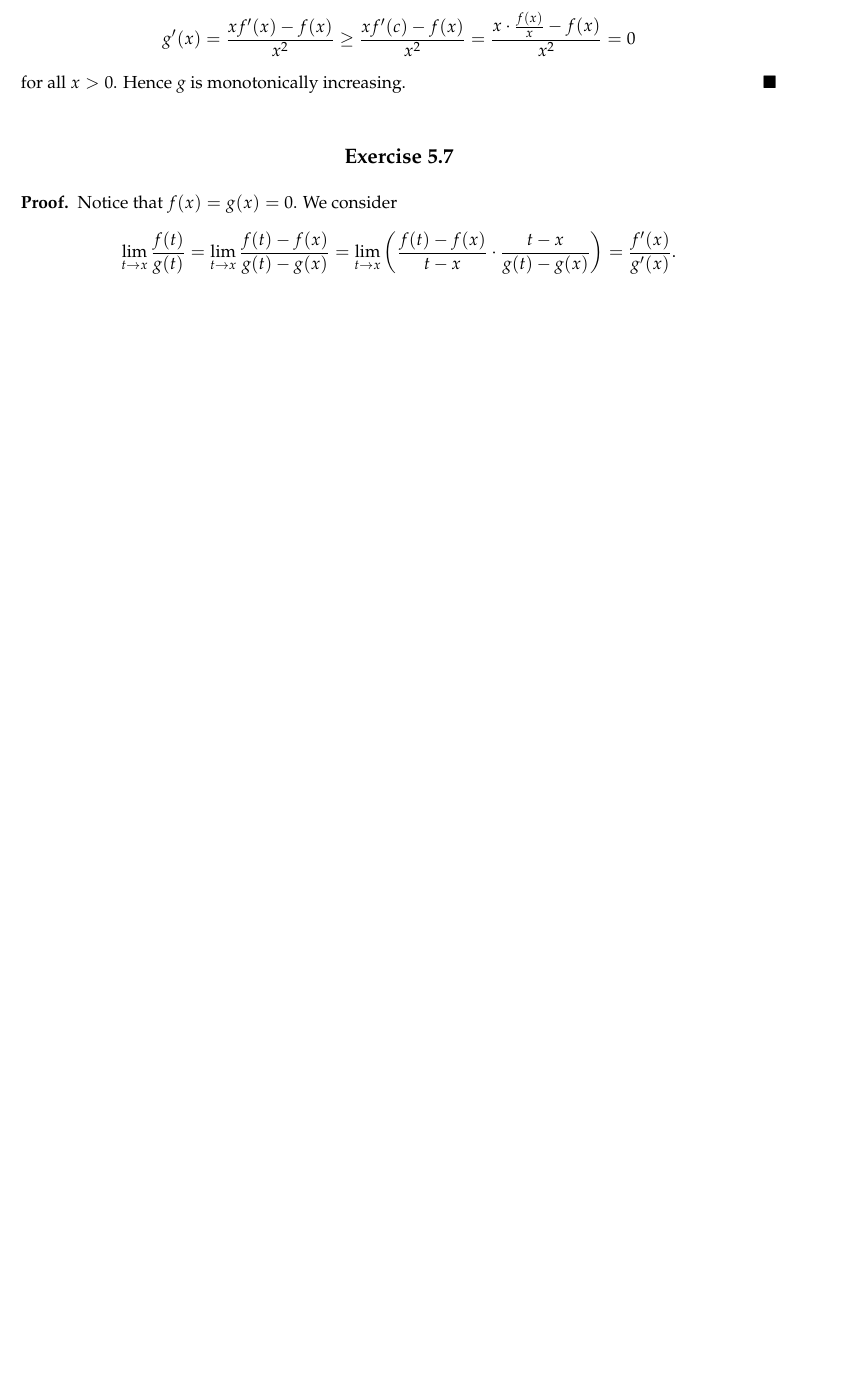
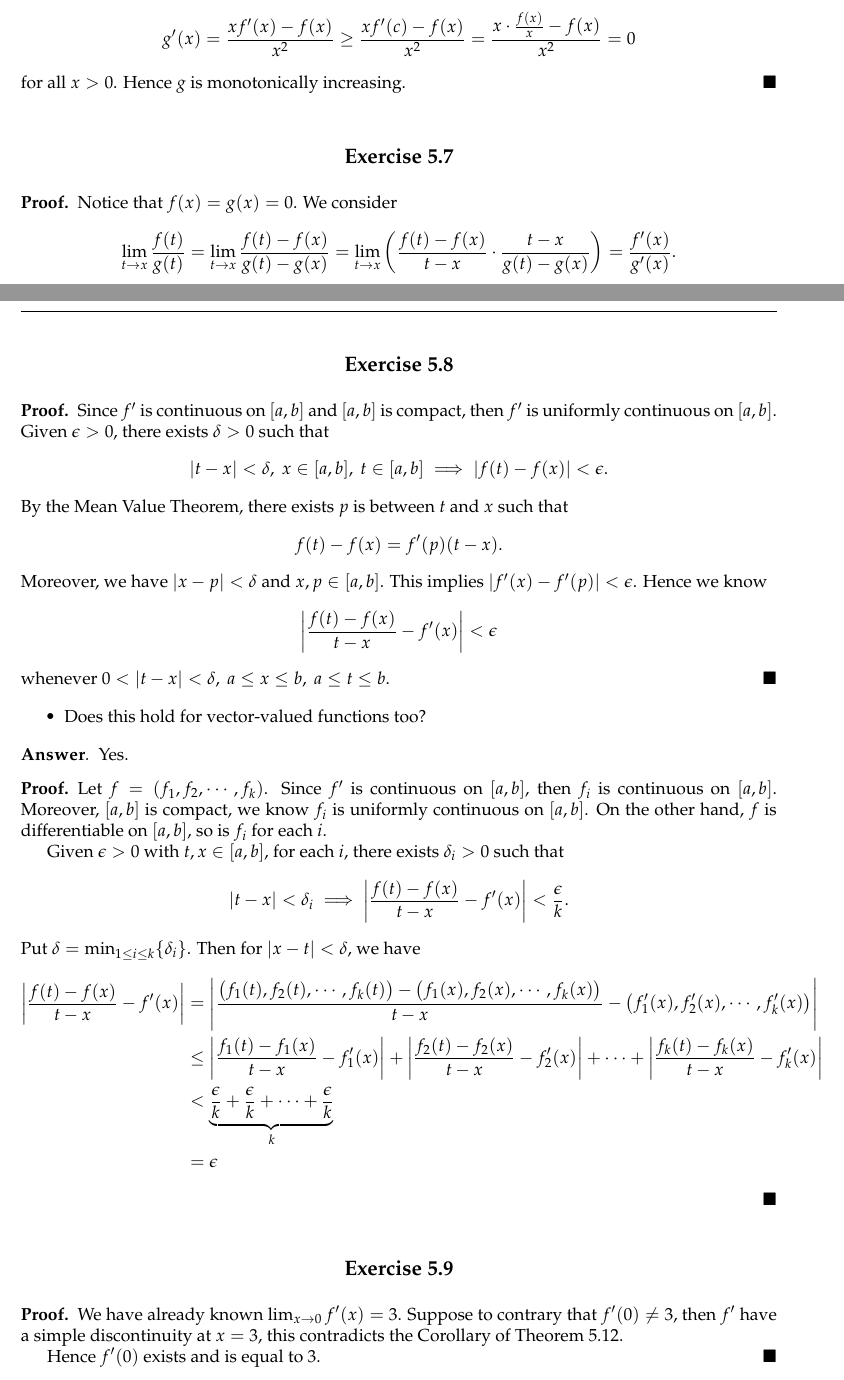
Before and after one commit to howeverforever/Principles-of-Mathematical-Analysis, a LaTeX document (main.tex, which reads chapter5/exercises/ex_5.8.tex, chapter5/exercises/ex_5.9.tex, config.tex): part of page 31 of 54 before the commit and two parts of pages 31 and 32 of 55 after it, the two joined at a grey line, cut so that both start at the same text, the shorter picture padded with empty space. Compiled offline with pdfLaTeX.

Commit message:
Write exercises 5.8, 9, 10.

```diff
--- /dev/null
+++ b/chapter5/exercises/ex_5.8.tex
@@ -0,0 +1,47 @@
+% === Exercise 5.8 ===
+\begin{Exercise}
+	\begin{proof}
+		Since $f'$ is continuous on $[a,b]$ and $[a,b]$ is compact, then $f'$ is uniformly continuous on $[a,b]$.
+		Given $\epsilon>0$, there exists $\delta > 0$ such that
+		$$
+		|t-x|<\delta,\ x\in[a,b],\ t\in[a,b] \implies |f(t)-f(x)|<\epsilon.
+		$$
+		By the Mean Value Theorem, there exists $p$ is between $t$ and $x$ such that
+		$$
+		f(t)-f(x) = f'(p) (t-x).
+		$$
+		Moreover, we have $|x-p|<\delta$ and $x,p\in [a,b]$.
+		This implies $|f'(x) - f'(p)|<\epsilon$.
+		Hence we know
+		$$
+		\left| \frac{f(t)-f(x)}{t-x}-f'(x) \right| < \epsilon
+		$$
+		whenever $0<|t-x|<\delta,\ a\leq x \leq b,\ a\leq t\leq b$.
+	\end{proof}
+
+	\begin{itemize}
+		\item Does this hold for vector-valued functions too?
+	\end{itemize}
+	\begin{answer}
+		Yes.
+	\end{answer}
+	\begin{proof}
+		Let $f = (f_1, f_2, \cdots, f_k)$.
+		Since $f'$ is continuous on $[a,b]$, then $f_i$ is continuous on $[a,b]$.
+		Moreover, $[a,b]$ is compact, we know $f_i$ is uniformly continuous on $[a,b]$.
+		On the other hand, $f$ is differentiable on $[a,b]$, so is $f_i$ for each $i$.
+
+		Given $\epsilon>0$ with $t,x\in [a,b]$, for each $i$, there exists $\delta_i >0$ such that
+		$$
+		|t-x|<\delta_i \implies \left| \frac{f(t)-f(x)}{t-x}-f'(x) \right| < \frac{\epsilon}{k}.
+		$$
+		Put $\delta = \min_{1\leq i \leq k}\{\delta_i\}$. Then for $|x-t|<\delta$, we have
+		\begin{align*}
+		\left| \frac{f(t)-f(x)}{t-x}-f'(x) \right|
+		&= \left| \frac{\big( f_1(t), f_2(t),\cdots, f_k(t)\big) - \big( f_1(x), f_2(x),\cdots, f_k(x)\big)}{t-x} - \big( f'_1(x), f'_2(x), \cdots, f'_k(x) \big)\right| \\
+		&\leq \left| \frac{f_1(t)-f_1(x)}{t-x}-f'_1(x) \right| + \left| \frac{f_2(t)-f_2(x)}{t-x}-f'_2(x) \right| + \cdots + \left| \frac{f_k(t)-f_k(x)}{t-x}-f'_k(x) \right| \\
+		&< \underbrace{ \frac{\epsilon}{k} + \frac{\epsilon}{k} + \cdots +  \frac{\epsilon}{k}  }_k \\
+		&= \epsilon
+		\end{align*}
+	\end{proof}
+\end{Exercise}
--- /dev/null
+++ b/chapter5/exercises/ex_5.9.tex
@@ -0,0 +1,9 @@
+% === Exercise 5.9 ===
+\begin{Exercise}
+	\begin{proof}
+		We have already known $\lim_{x\to 0}f'(x) = 3$.
+		Suppose to contrary that $f'(0)\neq 3$, then $f'$ have a simple discontinuity at $x=3$, this contradicts the Corollary of Theorem 5.12.
+
+		Hence $f'(0)$ exists and is equal to $3$.
+	\end{proof}
+\end{Exercise}
--- a/config.tex
+++ b/config.tex
@@ -32,3 +32,5 @@
     {\mkern7mu\overline{\vphantom{\intop}\mkern7mu}\mkern-14mu}
   \int}
 \def\lowint{\mkern3mu\underline{\vphantom{\intop}\mkern7mu}\mkern-10mu\int}
+
+\DeclareMathOperator{\ii}{\mathrm{i}}
```
Also changed, not shown: chapter5/chapter5.tex (+12 -1 lines), chapter5/exercises/ex_5.10.tex (added, +22 -0 lines).
